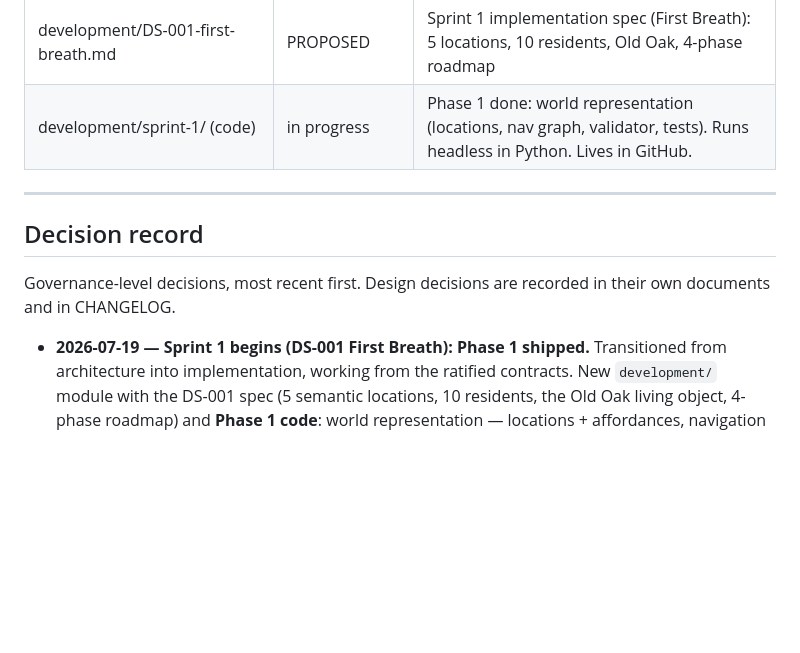
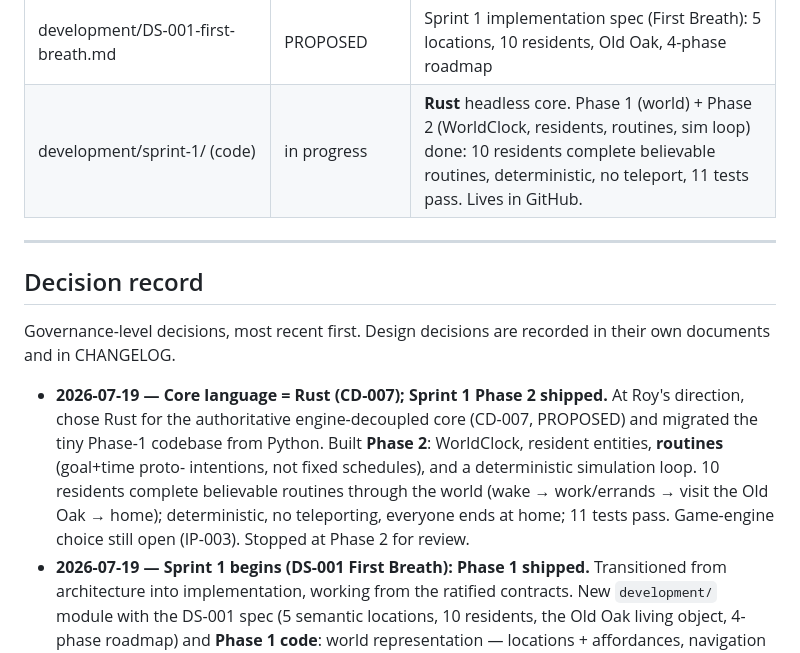
Before and after one commit to Roy481977/ERA, a Markdown page: INDEX.md, the part around the change. GitHub-like rendering; blank space fills up the shorter version.

```diff
--- a/INDEX.md
+++ b/INDEX.md
@@ -97,7 +97,7 @@ final), **8 key constitutional principles**, **7 open questions** (OQ-2…OQ-8)
 | architecture/system-contracts/ (WI-01, 7 docs) | PROPOSED | System Contracts & Vertical Slice: world-state schema, engine boundaries, inter-engine contracts, Town Engine vertical slice, acceptance tests, observability |
 | **`architecture/` module itself** | **RATIFIED (permanent)** | The module is a permanent first-class part of the repository (contents remain PROPOSED) |
 | development/DS-001-first-breath.md | PROPOSED | Sprint 1 implementation spec (First Breath): 5 locations, 10 residents, Old Oak, 4-phase roadmap |
-| development/sprint-1/ (code) | in progress | Phase 1 done: world representation (locations, nav graph, validator, tests). Runs headless in Python. Lives in GitHub. |
+| development/sprint-1/ (code) | in progress | **Rust** headless core. Phase 1 (world) + Phase 2 (WorldClock, residents, routines, sim loop) done: 10 residents complete believable routines, deterministic, no teleport, 11 tests pass. Lives in GitHub. |
 
 ---
 
@@ -106,6 +106,15 @@ final), **8 key constitutional principles**, **7 open questions** (OQ-2…OQ-8)
 Governance-level decisions, most recent first. Design decisions are recorded in
 their own documents and in CHANGELOG.
 
+- **2026-07-19 — Core language = Rust (CD-007); Sprint 1 Phase 2 shipped.** At
+  Roy's direction, chose Rust for the authoritative engine-decoupled core
+  (CD-007, PROPOSED) and migrated the tiny Phase-1 codebase from Python. Built
+  **Phase 2**: WorldClock, resident entities, **routines** (goal+time proto-
+  intentions, not fixed schedules), and a deterministic simulation loop. 10
+  residents complete believable routines through the world (wake → work/errands →
+  visit the Old Oak → home); deterministic, no teleporting, everyone ends at
+  home; 11 tests pass. Game-engine choice still open (IP-003). Stopped at Phase 2
+  for review.
 - **2026-07-19 — Sprint 1 begins (DS-001 First Breath): Phase 1 shipped.**
   Transitioned from architecture into implementation, working from the ratified
   contracts. New `development/` module with the DS-001 spec (5 semantic locations,
```
Also changed, not shown: CHANGELOG.md (+20 -0 lines).
